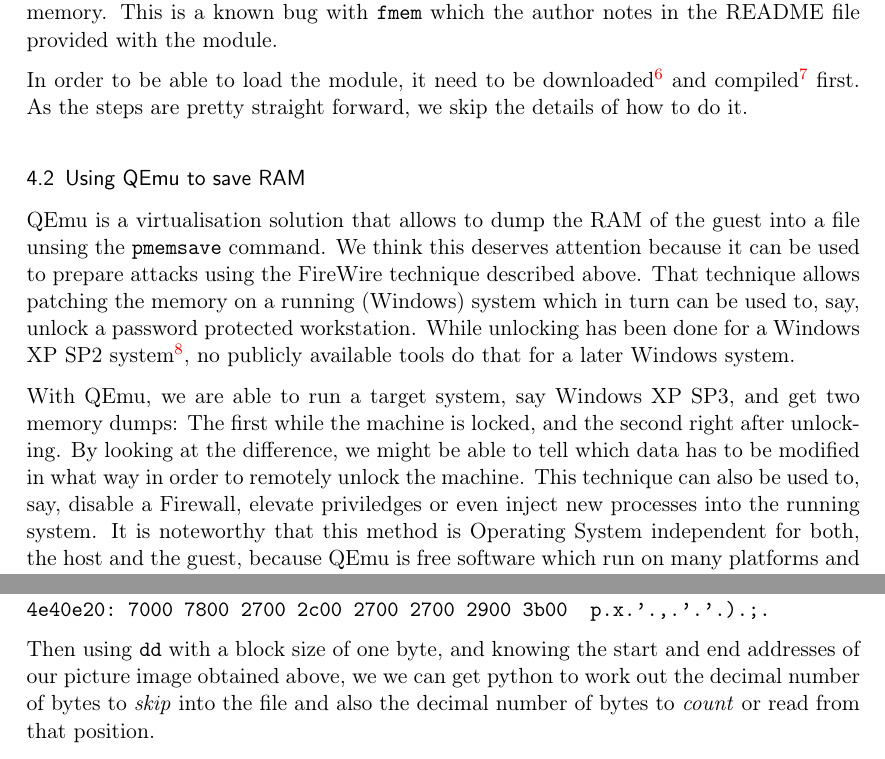
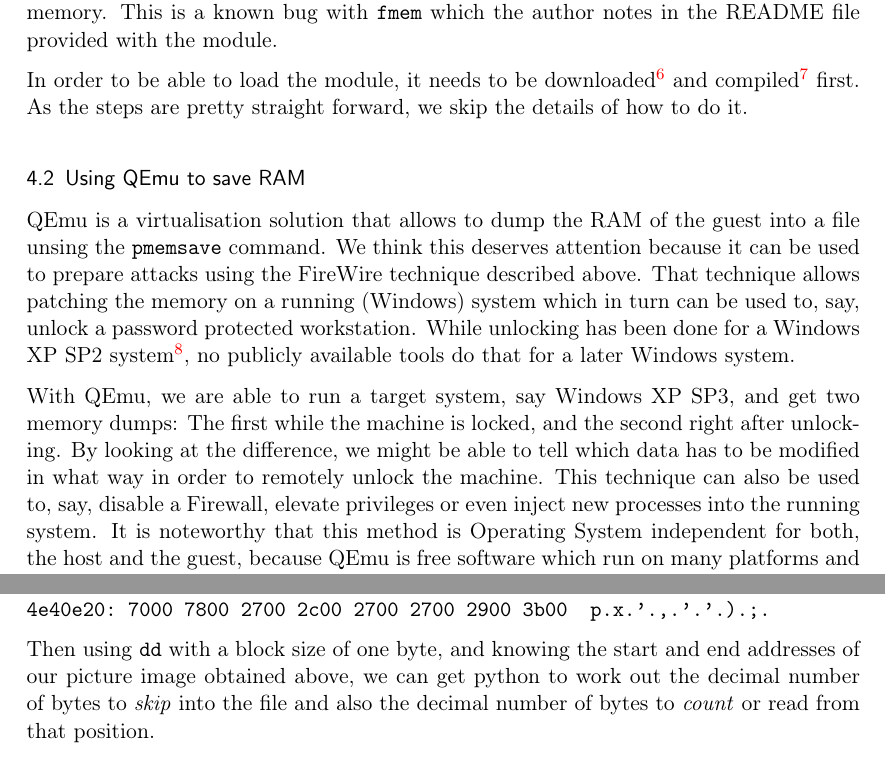
Before and after one commit to leobnt/msc-forensic-lab-writeups, a LaTeX document (lab06.tex): two parts of pages 5 and 8 of 12, joined at a grey line, cut so that both start at the same text. Compiled offline with pdfLaTeX.

Commit message:
Lab06: Minor changes
I can't actually see what's being changed

```diff
--- a/lab06.tex
+++ b/lab06.tex
@@ -266,7 +266,7 @@
 This is a known bug with \texttt{fmem} which the author notes in the README file provided with the module.
 
 
-In order to be able to load the module, it need to be downloaded\footnote{from \url{http://hysteria.sk/~niekt0/foriana/fmem_current.tgz}} and compiled\footnote{untar, make, and run the supplied run.sh script to install} first.
+In order to be able to load the module, it needs to be downloaded\footnote{from \url{http://hysteria.sk/~niekt0/foriana/fmem_current.tgz}} and compiled\footnote{untar, make, and run the supplied run.sh script to install} first.
 As the steps are pretty straight forward, we skip the details of how to do it.
 
 
@@ -279,7 +279,7 @@
 With QEmu, we are able to run a target system, say Windows XP SP3, and get two memory dumps:
 The first while the machine is locked, and the second right after unlocking.
 By looking at the difference, we might be able to tell which data has to be modified in what way in order to remotely unlock the machine.
-This technique can also be used to, say, disable a Firewall, elevate priviledges or even inject new processes into the running system.
+This technique can also be used to, say, disable a Firewall, elevate privileges or even inject new processes into the running system.
 It is noteworthy that this method is Operating System independent for both, the host and the guest, because QEmu is free software which run on many platforms and can itself run many Operating Systems.
 Due to timeconstraints, however, we had to put this off for future research.
 
@@ -421,7 +421,7 @@
 4e40e20: 7000 7800 2700 2c00 2700 2700 2900 3b00  p.x.'.,.'.'.).;.
 \end{verbatim}
 
-Then using \texttt{dd} with a block size of one byte, and knowing the start and end addresses of our picture image obtained above,  we we can get python to work out the decimal number of bytes to \emph{skip} into the file and also the decimal number of bytes to \emph{count} or read from that position.
+Then using \texttt{dd} with a block size of one byte, and knowing the start and end addresses of our picture image obtained above,  we can get python to work out the decimal number of bytes to \emph{skip} into the file and also the decimal number of bytes to \emph{count} or read from that position.
 
 \begin{verbatim}
 $ dd if=2212.dmp bs=1 skip=$(python -c 'print 0x4e20008')
```
